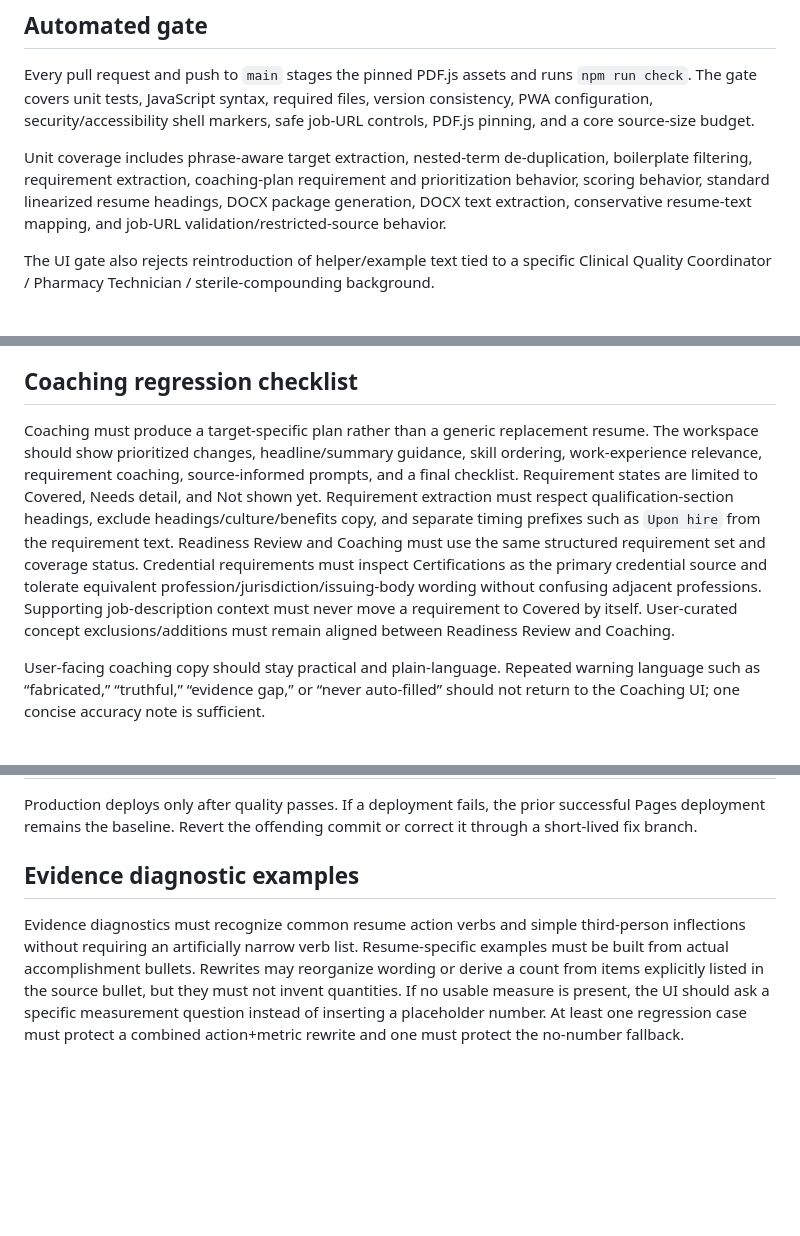
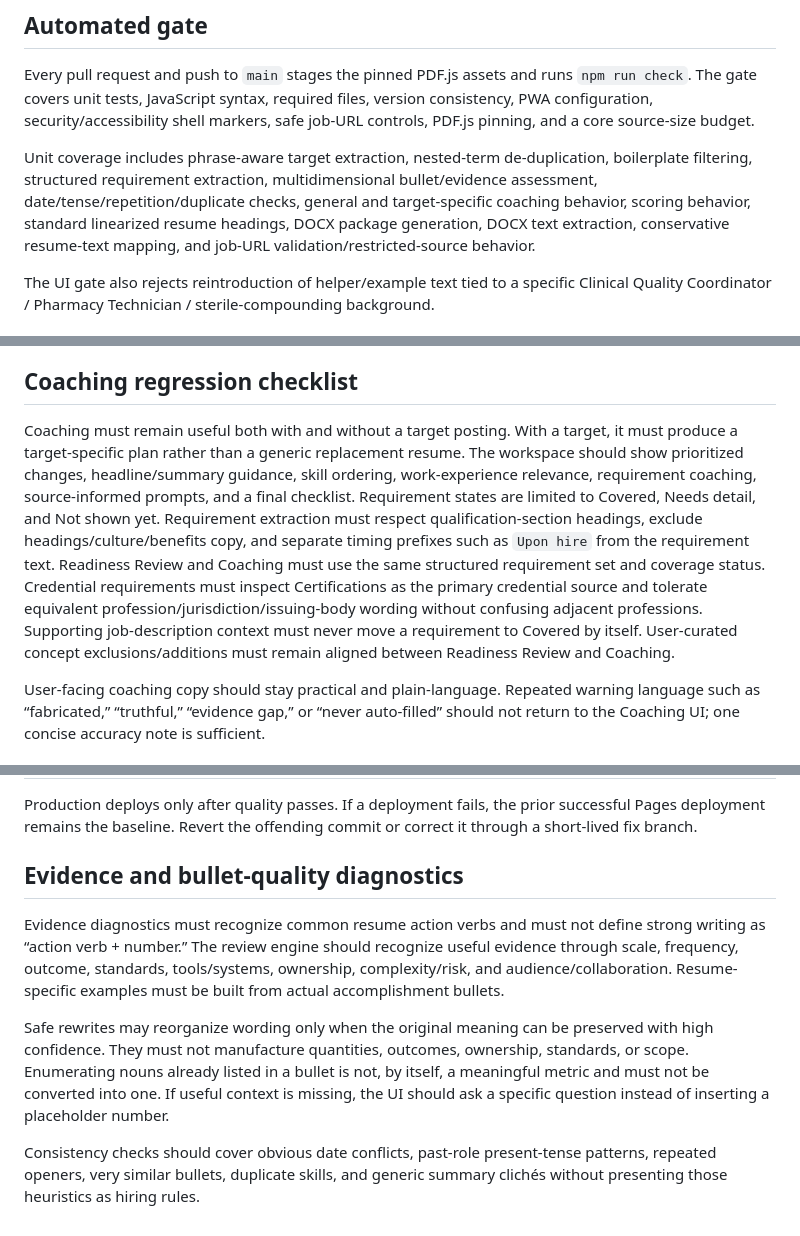
Before and after one commit to quillo-xi/BespokeCV, a Markdown page: docs/QA.md, 3 parts joined by grey strips. GitHub-like rendering; blank space fills up the shorter version.

Commit message:
docs: define multidimensional review QA

```diff
--- a/docs/QA.md
+++ b/docs/QA.md
@@ -4,7 +4,7 @@
 
 Every pull request and push to `main` stages the pinned PDF.js assets and runs `npm run check`. The gate covers unit tests, JavaScript syntax, required files, version consistency, PWA configuration, security/accessibility shell markers, safe job-URL controls, PDF.js pinning, and a core source-size budget.
 
-Unit coverage includes phrase-aware target extraction, nested-term de-duplication, boilerplate filtering, requirement extraction, coaching-plan requirement and prioritization behavior, scoring behavior, standard linearized resume headings, DOCX package generation, DOCX text extraction, conservative resume-text mapping, and job-URL validation/restricted-source behavior.
+Unit coverage includes phrase-aware target extraction, nested-term de-duplication, boilerplate filtering, structured requirement extraction, multidimensional bullet/evidence assessment, date/tense/repetition/duplicate checks, general and target-specific coaching behavior, scoring behavior, standard linearized resume headings, DOCX package generation, DOCX text extraction, conservative resume-text mapping, and job-URL validation/restricted-source behavior.
 
 The UI gate also rejects reintroduction of helper/example text tied to a specific Clinical Quality Coordinator / Pharmacy Technician / sterile-compounding background.
 
@@ -28,7 +28,7 @@ Only HTTPS is accepted. Embedded credentials, private/local/IP-literal destinati
 
 ## Coaching regression checklist
 
-Coaching must produce a target-specific plan rather than a generic replacement resume. The workspace should show prioritized changes, headline/summary guidance, skill ordering, work-experience relevance, requirement coaching, source-informed prompts, and a final checklist. Requirement states are limited to Covered, Needs detail, and Not shown yet. Requirement extraction must respect qualification-section headings, exclude headings/culture/benefits copy, and separate timing prefixes such as `Upon hire` from the requirement text. Readiness Review and Coaching must use the same structured requirement set and coverage status. Credential requirements must inspect Certifications as the primary credential source and tolerate equivalent profession/jurisdiction/issuing-body wording without confusing adjacent professions. Supporting job-description context must never move a requirement to Covered by itself. User-curated concept exclusions/additions must remain aligned between Readiness Review and Coaching.
+Coaching must remain useful both with and without a target posting. With a target, it must produce a target-specific plan rather than a generic replacement resume. The workspace should show prioritized changes, headline/summary guidance, skill ordering, work-experience relevance, requirement coaching, source-informed prompts, and a final checklist. Requirement states are limited to Covered, Needs detail, and Not shown yet. Requirement extraction must respect qualification-section headings, exclude headings/culture/benefits copy, and separate timing prefixes such as `Upon hire` from the requirement text. Readiness Review and Coaching must use the same structured requirement set and coverage status. Credential requirements must inspect Certifications as the primary credential source and tolerate equivalent profession/jurisdiction/issuing-body wording without confusing adjacent professions. Supporting job-description context must never move a requirement to Covered by itself. User-curated concept exclusions/additions must remain aligned between Readiness Review and Coaching.
 
 User-facing coaching copy should stay practical and plain-language. Repeated warning language such as “fabricated,” “truthful,” “evidence gap,” or “never auto-filled” should not return to the Coaching UI; one concise accuracy note is sufficient.
 
@@ -41,6 +41,10 @@ Contact information must remain in the document body. Output must remain one log
 Production deploys only after quality passes. If a deployment fails, the prior successful Pages deployment remains the baseline. Revert the offending commit or correct it through a short-lived fix branch.
 
 
-## Evidence diagnostic examples
+## Evidence and bullet-quality diagnostics
 
-Evidence diagnostics must recognize common resume action verbs and simple third-person inflections without requiring an artificially narrow verb list. Resume-specific examples must be built from actual accomplishment bullets. Rewrites may reorganize wording or derive a count from items explicitly listed in the source bullet, but they must not invent quantities. If no usable measure is present, the UI should ask a specific measurement question instead of inserting a placeholder number. At least one regression case must protect a combined action+metric rewrite and one must protect the no-number fallback.
+Evidence diagnostics must recognize common resume action verbs and must not define strong writing as “action verb + number.” The review engine should recognize useful evidence through scale, frequency, outcome, standards, tools/systems, ownership, complexity/risk, and audience/collaboration. Resume-specific examples must be built from actual accomplishment bullets.
+
+Safe rewrites may reorganize wording only when the original meaning can be preserved with high confidence. They must not manufacture quantities, outcomes, ownership, standards, or scope. Enumerating nouns already listed in a bullet is not, by itself, a meaningful metric and must not be converted into one. If useful context is missing, the UI should ask a specific question instead of inserting a placeholder number.
+
+Consistency checks should cover obvious date conflicts, past-role present-tense patterns, repeated openers, very similar bullets, duplicate skills, and generic summary clichés without presenting those heuristics as hiring rules.
```
